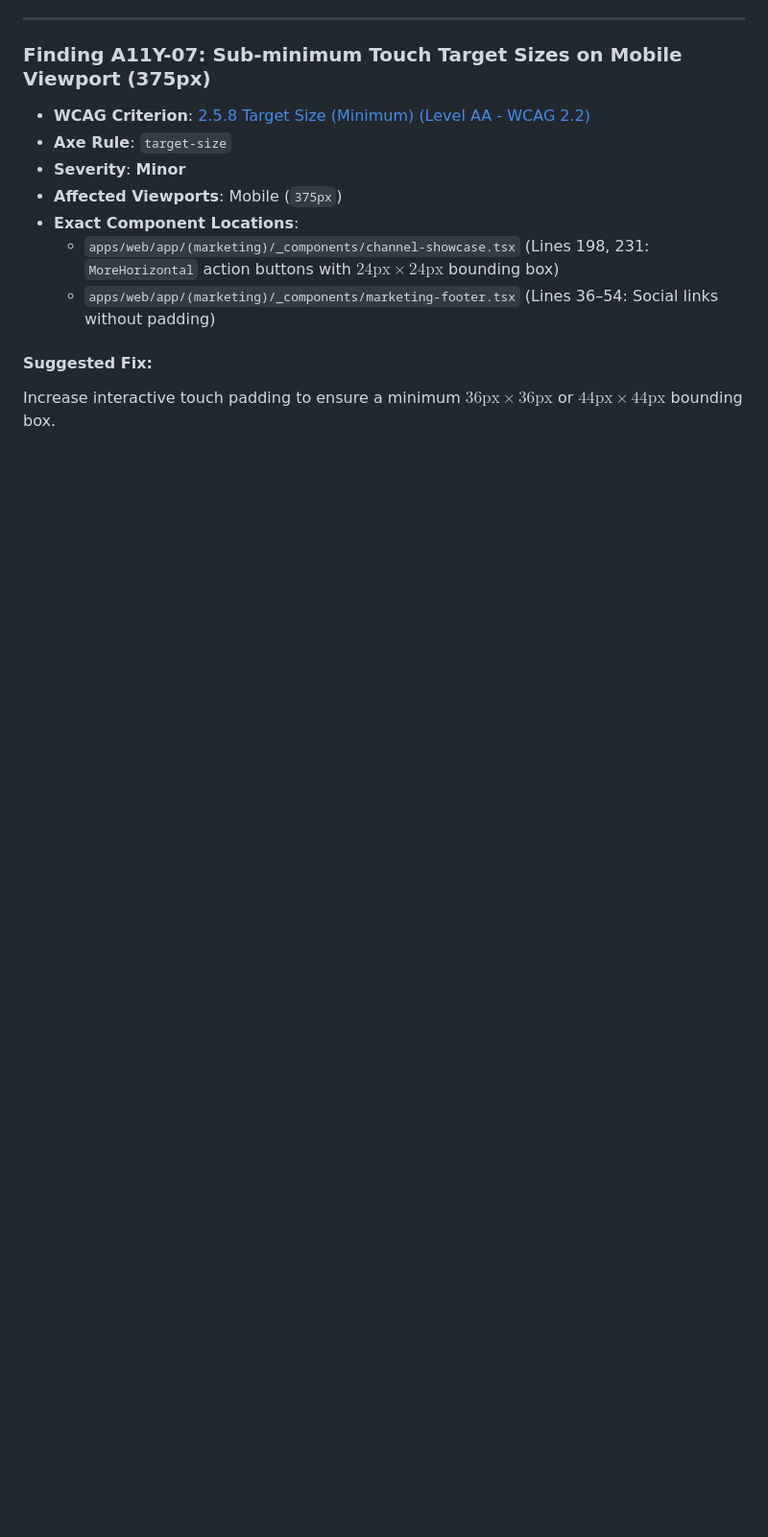
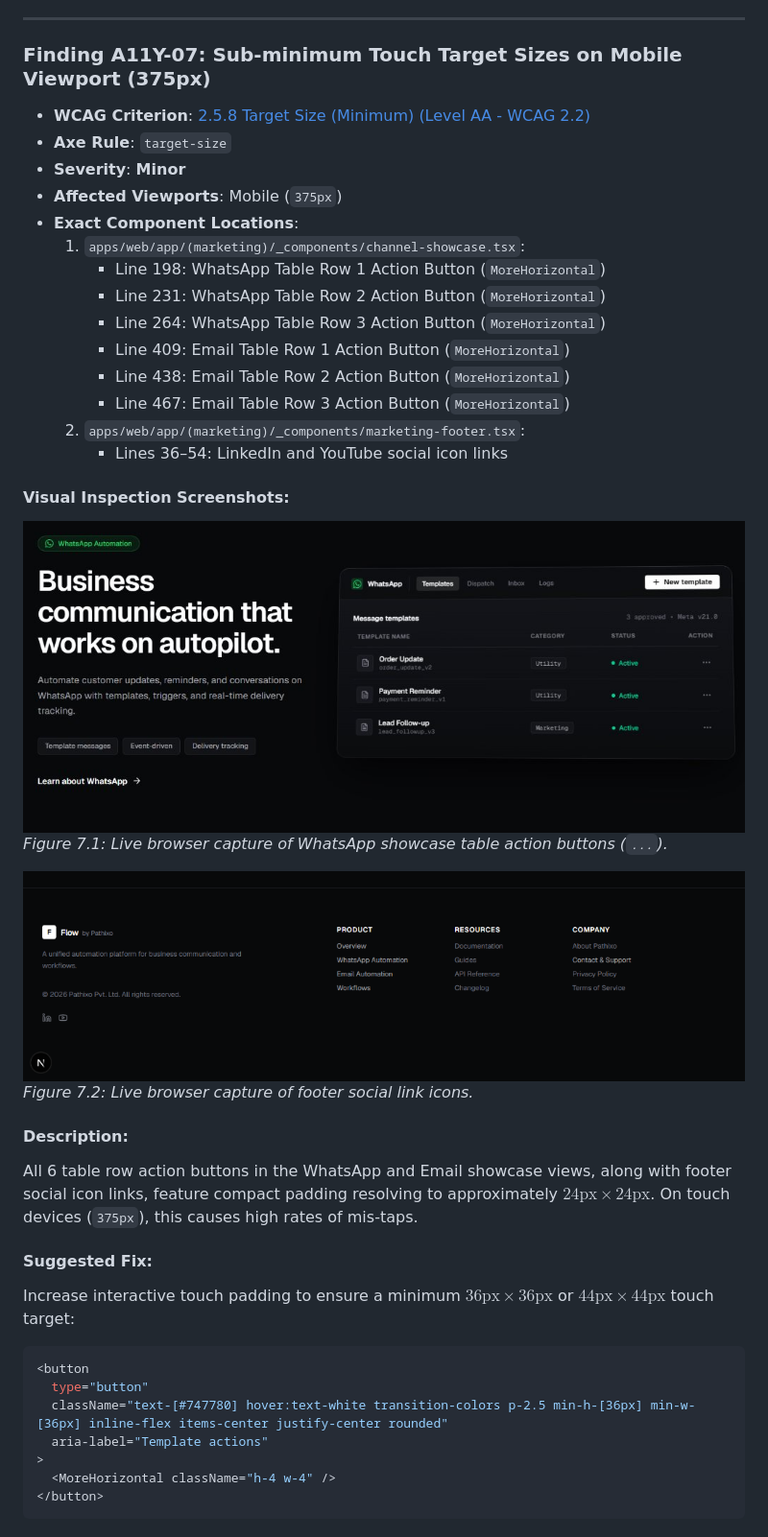
Before and after one commit to pathixo/pathixo-flow, a Markdown page: docs/ACCESSIBILITY_AUDIT.md, the part around one of its changes. Shown at 96% size. Rendered like a GitHub page; pictures changed too: docs/assets/channel-showcase.jpg (added), docs/assets/footer-section.png (added); blank space fills up the shorter version.

Commit message:
docs(a11y): address review feedback with live screenshots and complete citations

````diff
--- a/docs/ACCESSIBILITY_AUDIT.md
+++ b/docs/ACCESSIBILITY_AUDIT.md
@@ -165,8 +252,36 @@ Add `role="tablist"` to the tab container and `role="tab"`, `aria-selected={waTa
 * **Severity**: **Minor**
 * **Affected Viewports**: Mobile (`375px`)
 * **Exact Component Locations**:
-  - `apps/web/app/(marketing)/_components/channel-showcase.tsx` (Lines 198, 231: `MoreHorizontal` action buttons with $24\text{px} \times 24\text{px}$ bounding box)
-  - `apps/web/app/(marketing)/_components/marketing-footer.tsx` (Lines 36–54: Social links without padding)
+  1. `apps/web/app/(marketing)/_components/channel-showcase.tsx`:
+     - Line 198: WhatsApp Table Row 1 Action Button (`MoreHorizontal`)
+     - Line 231: WhatsApp Table Row 2 Action Button (`MoreHorizontal`)
+     - Line 264: WhatsApp Table Row 3 Action Button (`MoreHorizontal`)
+     - Line 409: Email Table Row 1 Action Button (`MoreHorizontal`)
+     - Line 438: Email Table Row 2 Action Button (`MoreHorizontal`)
+     - Line 467: Email Table Row 3 Action Button (`MoreHorizontal`)
+  2. `apps/web/app/(marketing)/_components/marketing-footer.tsx`:
+     - Lines 36–54: LinkedIn and YouTube social icon links
+
+#### Visual Inspection Screenshots:
+[![Channel Showcase Action Target Live View](assets/channel-showcase.jpg)](assets/channel-showcase.jpg)
+*Figure 7.1: Live browser capture of WhatsApp showcase table action buttons (`...`).*
+
+[![Footer Social Touch Targets Live View](assets/footer-section.png)](assets/footer-section.png)
+*Figure 7.2: Live browser capture of footer social link icons.*
+
+
+
+#### Description:
+All 6 table row action buttons in the WhatsApp and Email showcase views, along with footer social icon links, feature compact padding resolving to approximately $24\text{px} \times 24\text{px}$. On touch devices (`375px`), this causes high rates of mis-taps.
 
 #### Suggested Fix:
-Increase interactive touch padding to ensure a minimum $36\text{px} \times 36\text{px}$ or $44\text{px} \times 44\text{px}$ bounding box.
+Increase interactive touch padding to ensure a minimum $36\text{px} \times 36\text{px}$ or $44\text{px} \times 44\text{px}$ touch target:
+```tsx
+<button
+  type="button"
+  className="text-[#747780] hover:text-white transition-colors p-2.5 min-h-[36px] min-w-[36px] inline-flex items-center justify-center rounded"
+  aria-label="Template actions"
+>
+  <MoreHorizontal className="h-4 w-4" />
+</button>
+```
````
Also changed, not shown: other parts of docs/ACCESSIBILITY_AUDIT.md (+122 -35 lines), docs/assets/capabilities-grid.png (added), docs/assets/hero-cta-section.jpg (added).
